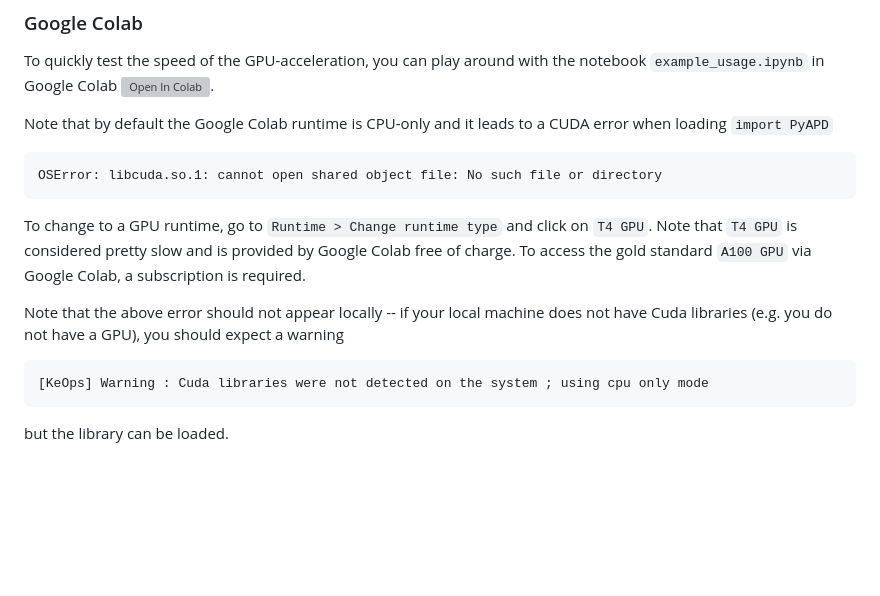
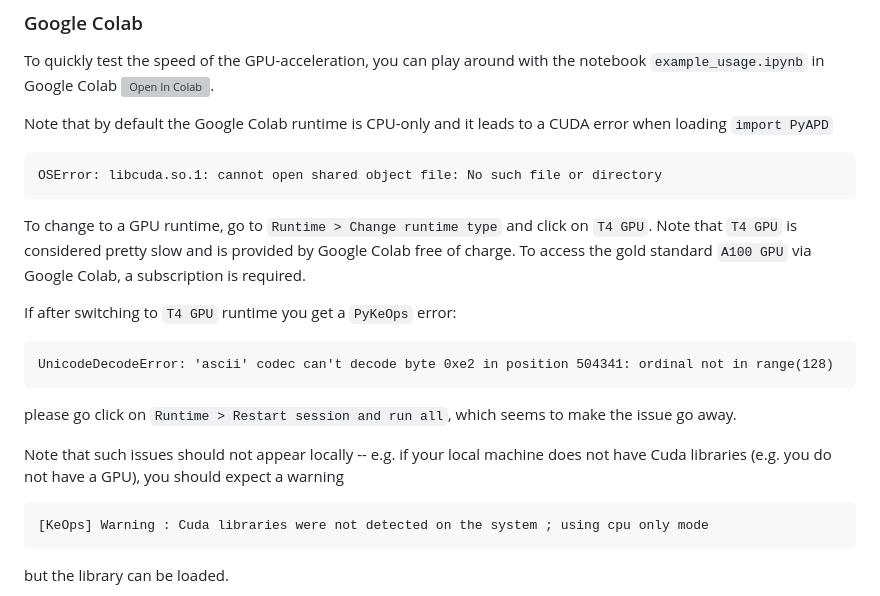
Before and after one commit to mbuze/PyAPD, a Markdown page: README.md, the part around the change. Rendered like a GitHub page; blank space fills up the shorter version; grey boxes are pictures that could not be loaded.

````diff
--- a/README.md
+++ b/README.md
@@ -19,9 +19,15 @@ Note that by default the Google Colab runtime is CPU-only and it leads to a CUDA
 ```
 OSError: libcuda.so.1: cannot open shared object file: No such file or directory
 ```
-To change to a GPU runtime, go to `Runtime > Change runtime type` and click on `T4 GPU`. Note that  `T4 GPU` is considered pretty slow and is provided by Google Colab free of charge. To access the gold standard `A100 GPU` via Google Colab, a subscription is required.
+To change to a GPU runtime, go to `Runtime > Change runtime type` and click on `T4 GPU`. Note that `T4 GPU` is considered pretty slow and is provided by Google Colab free of charge. To access the gold standard `A100 GPU` via Google Colab, a subscription is required.
 
-Note that the above error should not appear locally -- if your local machine does not have Cuda libraries (e.g. you do not have a GPU), you should expect a warning
+If after switching to `T4 GPU` runtime you get a `PyKeOps` error:
+```
+UnicodeDecodeError: 'ascii' codec can't decode byte 0xe2 in position 504341: ordinal not in range(128)
+```
+please go click on `Runtime > Restart session and run all`, which seems to make the issue go away.
+
+Note that such issues should not appear locally -- e.g. if your local machine does not have Cuda libraries (e.g. you do not have a GPU), you should expect a warning
 ```
 [KeOps] Warning : Cuda libraries were not detected on the system ; using cpu only mode
 ```
````
